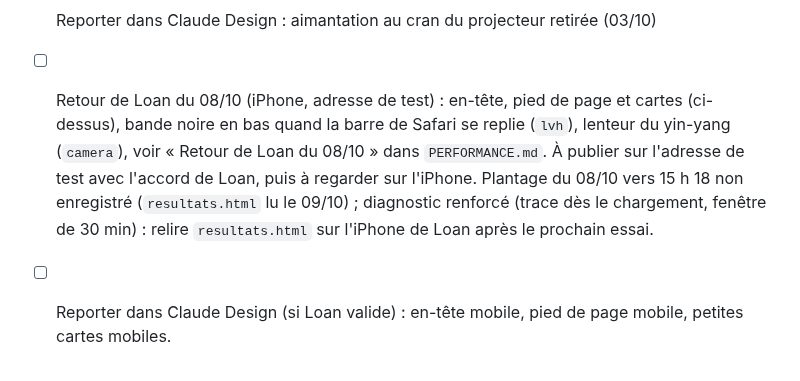
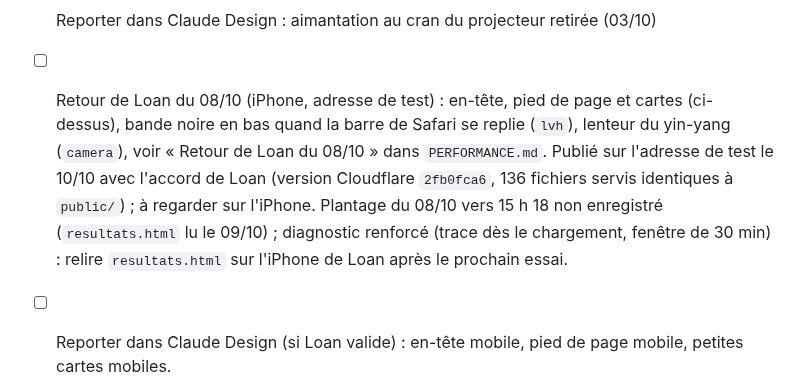
Before and after one commit to CreativePass/loandrouard-website, a Markdown page: MISE-EN-LIGNE.md, the part around the change. Rendered like a GitHub page.

Commit message:
MISE-EN-LIGNE.md : adresse de test mise à jour le 10/10
Co-Authored-By: Claude Opus 5.5 <noreply@anthropic.com>
Claude-Session: https://claude.ai/code/session_014C2cHUimh3W8Kt4X8E994d

```diff
--- a/MISE-EN-LIGNE.md
+++ b/MISE-EN-LIGNE.md
@@ -105,7 +105,7 @@ Worker `loandrouard-redirection` (`wrangler.redirection.jsonc`, `worker/redirect
   - parcours ordinateur et mobile identiques à la version précédente (vitrine, paiement jusqu'au formulaire Stripe sans créer de session, sommaire, retournement des cartes, langues, navigation, retour `?session_id=`) ;
   - molette libre au cran du projecteur, poussière arrêtée hors écran.
 - [ ] Reporter dans Claude Design : aimantation au cran du projecteur retirée (03/10)
-- [ ] Retour de Loan du 08/10 (iPhone, adresse de test) : en-tête, pied de page et cartes (ci-dessus), bande noire en bas quand la barre de Safari se replie (`lvh`), lenteur du yin-yang (`camera`), voir « Retour de Loan du 08/10 » dans `PERFORMANCE.md`. À publier sur l'adresse de test avec l'accord de Loan, puis à regarder sur l'iPhone. Plantage du 08/10 vers 15 h 18 non enregistré (`resultats.html` lu le 09/10) ; diagnostic renforcé (trace dès le chargement, fenêtre de 30 min) : relire `resultats.html` sur l'iPhone de Loan après le prochain essai.
+- [ ] Retour de Loan du 08/10 (iPhone, adresse de test) : en-tête, pied de page et cartes (ci-dessus), bande noire en bas quand la barre de Safari se replie (`lvh`), lenteur du yin-yang (`camera`), voir « Retour de Loan du 08/10 » dans `PERFORMANCE.md`. Publié sur l'adresse de test le 10/10 avec l'accord de Loan (version Cloudflare `2fb0fca6`, 136 fichiers servis identiques à `public/`) ; à regarder sur l'iPhone. Plantage du 08/10 vers 15 h 18 non enregistré (`resultats.html` lu le 09/10) ; diagnostic renforcé (trace dès le chargement, fenêtre de 30 min) : relire `resultats.html` sur l'iPhone de Loan après le prochain essai.
 - [ ] Reporter dans Claude Design (si Loan valide) : en-tête mobile, pied de page mobile, petites cartes mobiles.
 - [ ] Safari / iPhone (04–08/10) : corrections `entete`, `textures`, `compact` et `affiche` retenues (`SAFARI_IDS`), plus `lvh` et `camera` le 08/10.
   - Validées sur l'iPhone de Loan le 08/10 : arrêts du test d'endurance 3 sur 3 → 0 sur 3 ; mémoire graphique 490 → 215 Mo ; ligne rose disparue (`PERFORMANCE.md`, « Safari / iPhone »).
```
